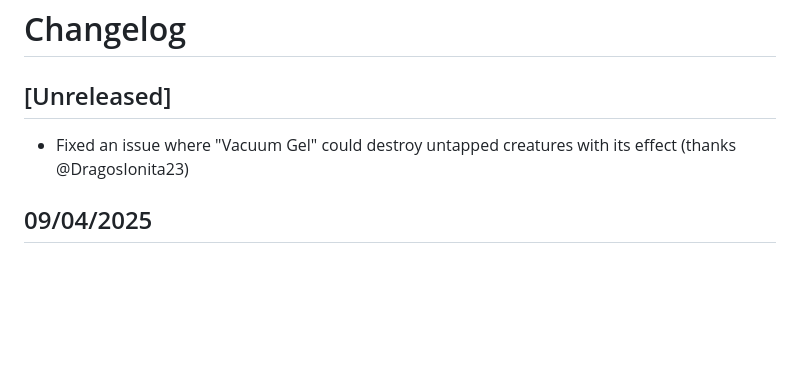
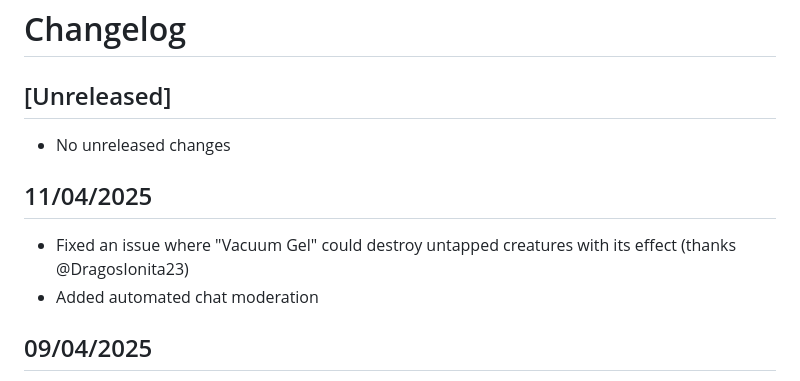
Before and after one commit to sindreslungaard/duel-masters, a Markdown page: CHANGELOG.md, the part around the change. Drawn GitHub-style; blank space fills up the shorter version.

Commit message:
update changelog

```diff
--- a/CHANGELOG.md
+++ b/CHANGELOG.md
@@ -2,7 +2,11 @@
 
 ## [Unreleased]
 
+- No unreleased changes
+
+## 11/04/2025
 - Fixed an issue where "Vacuum Gel" could destroy untapped creatures with its effect (thanks @DragosIonita23)
+- Added automated chat moderation
 
 ## 09/04/2025
 
```
